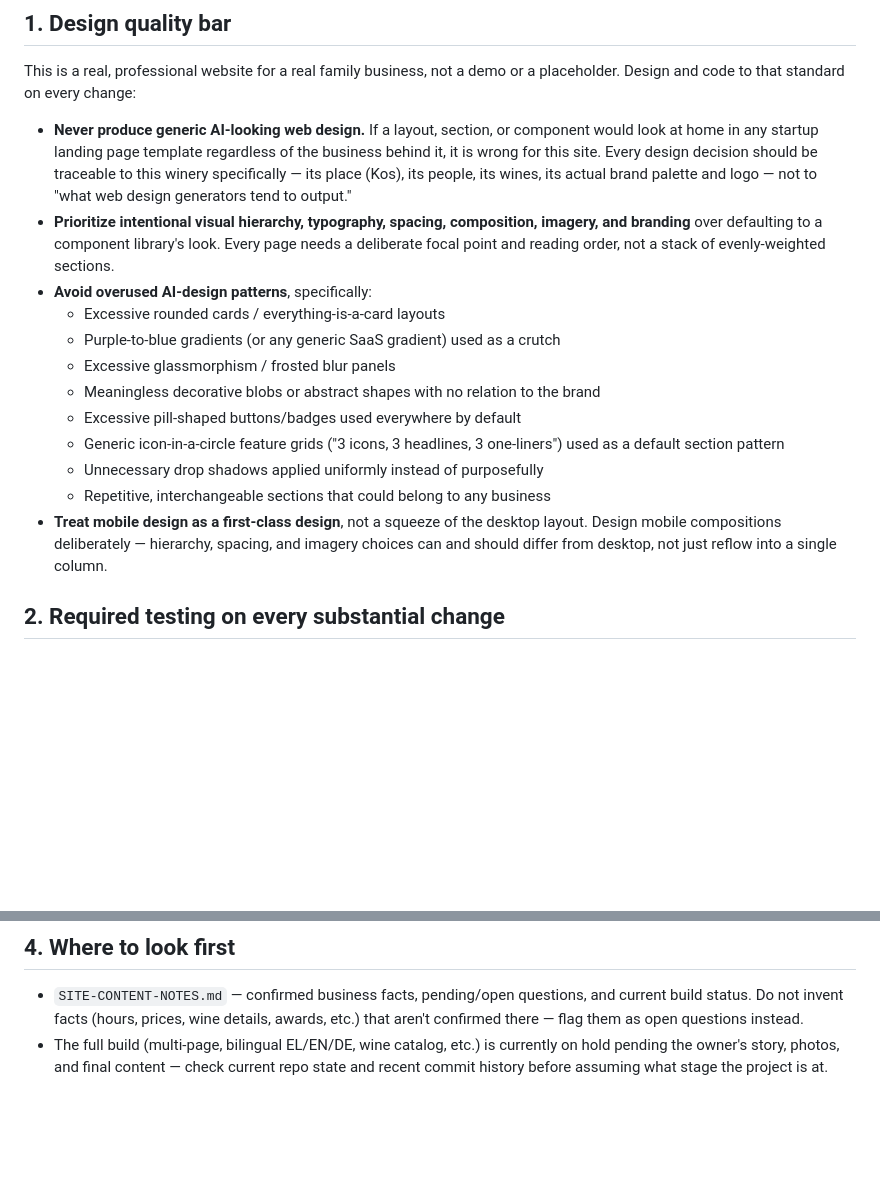
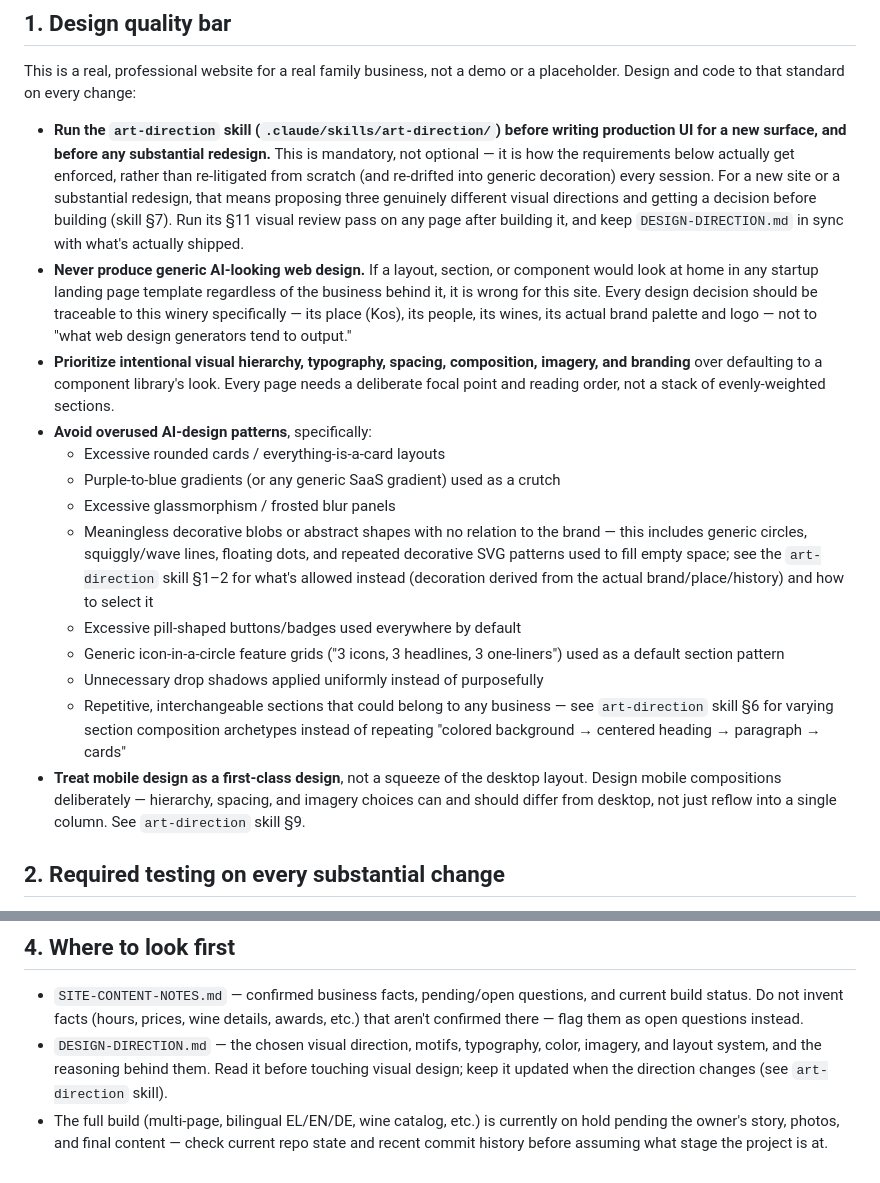
Before and after one commit to doctormoist/Hatzinikolaou-Winery, a Markdown page: CLAUDE.md, 2 parts joined by grey strips. GitHub-like rendering; blank space fills up the shorter version.

```diff
--- a/CLAUDE.md
+++ b/CLAUDE.md
@@ -11,6 +11,15 @@ design, build, and verify the site itself.
 This is a real, professional website for a real family business, not a demo
 or a placeholder. Design and code to that standard on every change:
 
+- **Run the `art-direction` skill (`.claude/skills/art-direction/`) before
+  writing production UI for a new surface, and before any substantial
+  redesign.** This is mandatory, not optional — it is how the requirements
+  below actually get enforced, rather than re-litigated from scratch (and
+  re-drifted into generic decoration) every session. For a new site or a
+  substantial redesign, that means proposing three genuinely different
+  visual directions and getting a decision before building (skill §7). Run
+  its §11 visual review pass on any page after building it, and keep
+  `DESIGN-DIRECTION.md` in sync with what's actually shipped.
 - **Never produce generic AI-looking web design.** If a layout, section, or
   component would look at home in any startup landing page template
   regardless of the business behind it, it is wrong for this site. Every
@@ -26,16 +35,23 @@ or a placeholder. Design and code to that standard on every change:
   - Purple-to-blue gradients (or any generic SaaS gradient) used as a crutch
   - Excessive glassmorphism / frosted blur panels
   - Meaningless decorative blobs or abstract shapes with no relation to the
-    brand
+    brand — this includes generic circles, squiggly/wave lines, floating
+    dots, and repeated decorative SVG patterns used to fill empty space;
+    see the `art-direction` skill §1–2 for what's allowed instead
+    (decoration derived from the actual brand/place/history) and how to
+    select it
   - Excessive pill-shaped buttons/badges used everywhere by default
   - Generic icon-in-a-circle feature grids ("3 icons, 3 headlines, 3
     one-liners") used as a default section pattern
   - Unnecessary drop shadows applied uniformly instead of purposefully
   - Repetitive, interchangeable sections that could belong to any business
+    — see `art-direction` skill §6 for varying section composition
+    archetypes instead of repeating "colored background → centered heading
+    → paragraph → cards"
 - **Treat mobile design as a first-class design**, not a squeeze of the
   desktop layout. Design mobile compositions deliberately — hierarchy,
   spacing, and imagery choices can and should differ from desktop, not just
-  reflow into a single column.
+  reflow into a single column. See `art-direction` skill §9.
 
 ## 2. Required testing on every substantial change
 
@@ -89,6 +105,10 @@ or a placeholder. Design and code to that standard on every change:
   questions, and current build status. Do not invent facts (hours, prices,
   wine details, awards, etc.) that aren't confirmed there — flag them as
   open questions instead.
+- `DESIGN-DIRECTION.md` — the chosen visual direction, motifs, typography,
+  color, imagery, and layout system, and the reasoning behind them. Read
+  it before touching visual design; keep it updated when the direction
+  changes (see `art-direction` skill).
 - The full build (multi-page, bilingual EL/EN/DE, wine catalog, etc.) is
   currently on hold pending the owner's story, photos, and final content —
   check current repo state and recent commit history before assuming what
```
Also changed, not shown: DESIGN-DIRECTION.md (added, +108 -0 lines), 1 other file.
